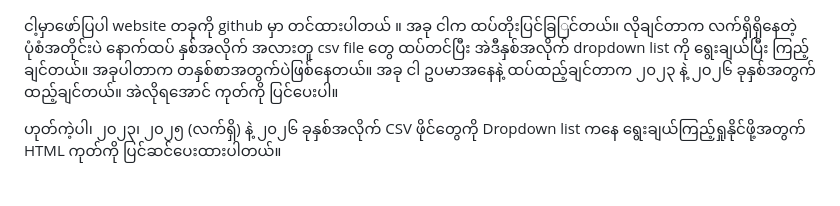
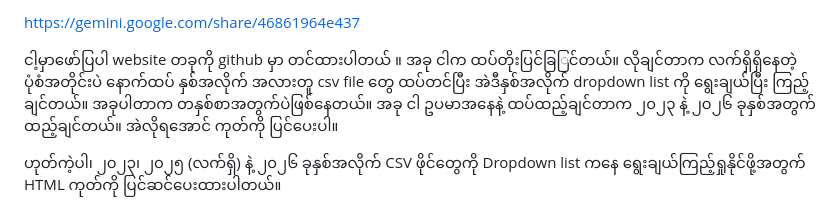
Before and after one commit to kosoe789/KSW, a Markdown page: README.md, the part around the change. Drawn GitHub-style.

```diff
--- a/README.md
+++ b/README.md
@@ -1,3 +1,7 @@
+https://gemini.google.com/share/46861964e437
+
+
+
 ငါ့မှာဖော်ပြပါ website တခုကို github မှာ တင်ထားပါတယ် ။ အခု ငါက ထပ်တိုးပြင်ခြြင်တယ်။ လိုချင်တာက လက်ရှိရှိနေတဲ့ ပုံစံအတိုင်းပဲ နောက်ထပ် နှစ်အလိုက် အလားတူ csv file တွေ ထပ်တင်ပြီး အဲဒီနှစ်အလိုက် dropdown list ကို ရွေးချယ်ပြီး ကြည့်ချင်တယ်။ အခုပါတာက တနှစ်စာအတွက်ပဲဖြစ်နေတယ်။ အခု ငါ ဥပမာအနေနဲ့ ထပ်ထည့်ချင်တာက ၂၀၂၃ နဲ့ ၂၀၂၆ ခုနှစ်အတွက် ထည့်ချင်တယ်။ အဲလိုရ‌အောင် ကုတ်ကို ပြင်ပေးပါ။
 
 ဟုတ်ကဲ့ပါ၊ ၂၀၂၃၊ ၂၀၂၅ (လက်ရှိ) နဲ့ ၂၀၂၆ ခုနှစ်အလိုက် CSV ဖိုင်တွေကို Dropdown list ကနေ ရွေးချယ်ကြည့်ရှုနိုင်ဖို့အတွက် HTML ကုတ်ကို ပြင်ဆင်ပေးထားပါတယ်။
```
